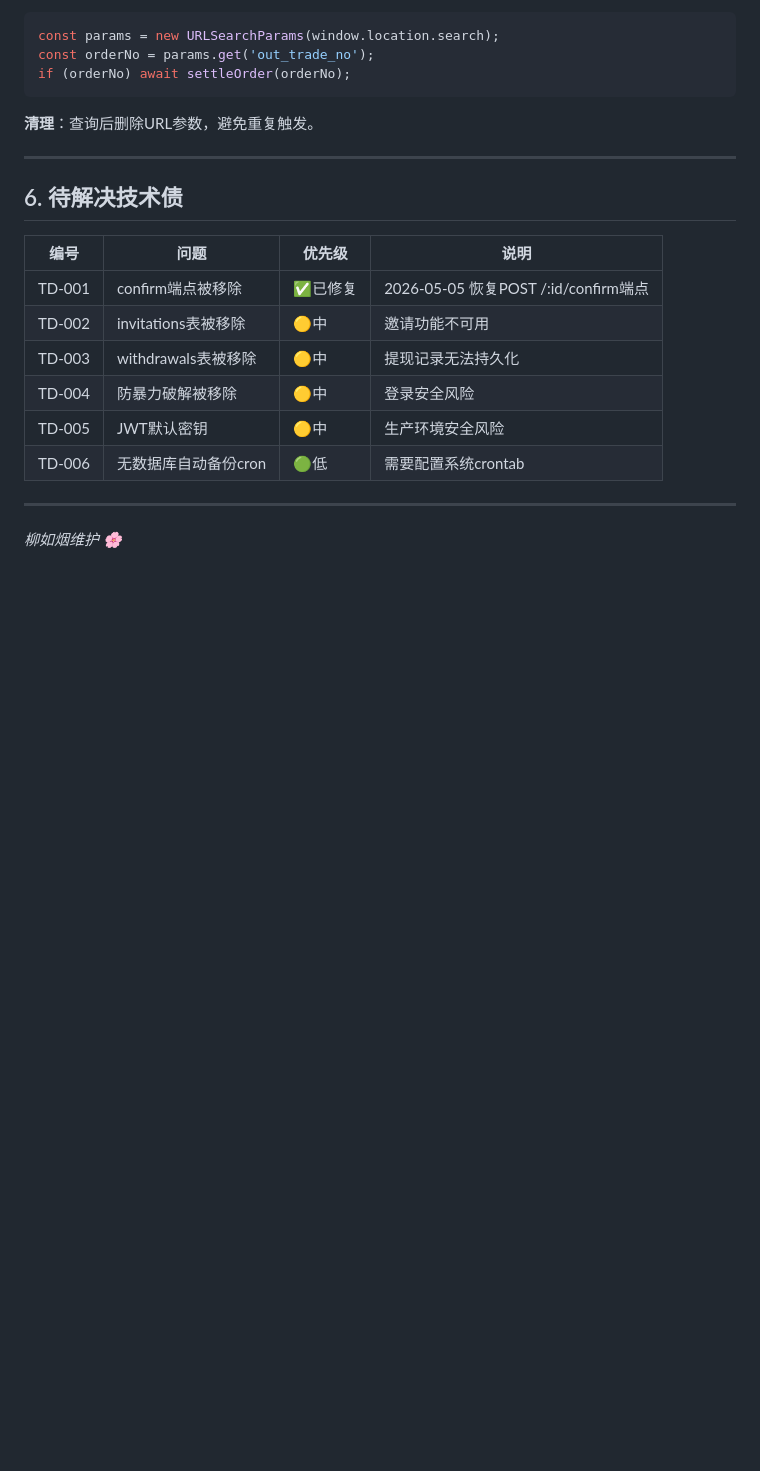
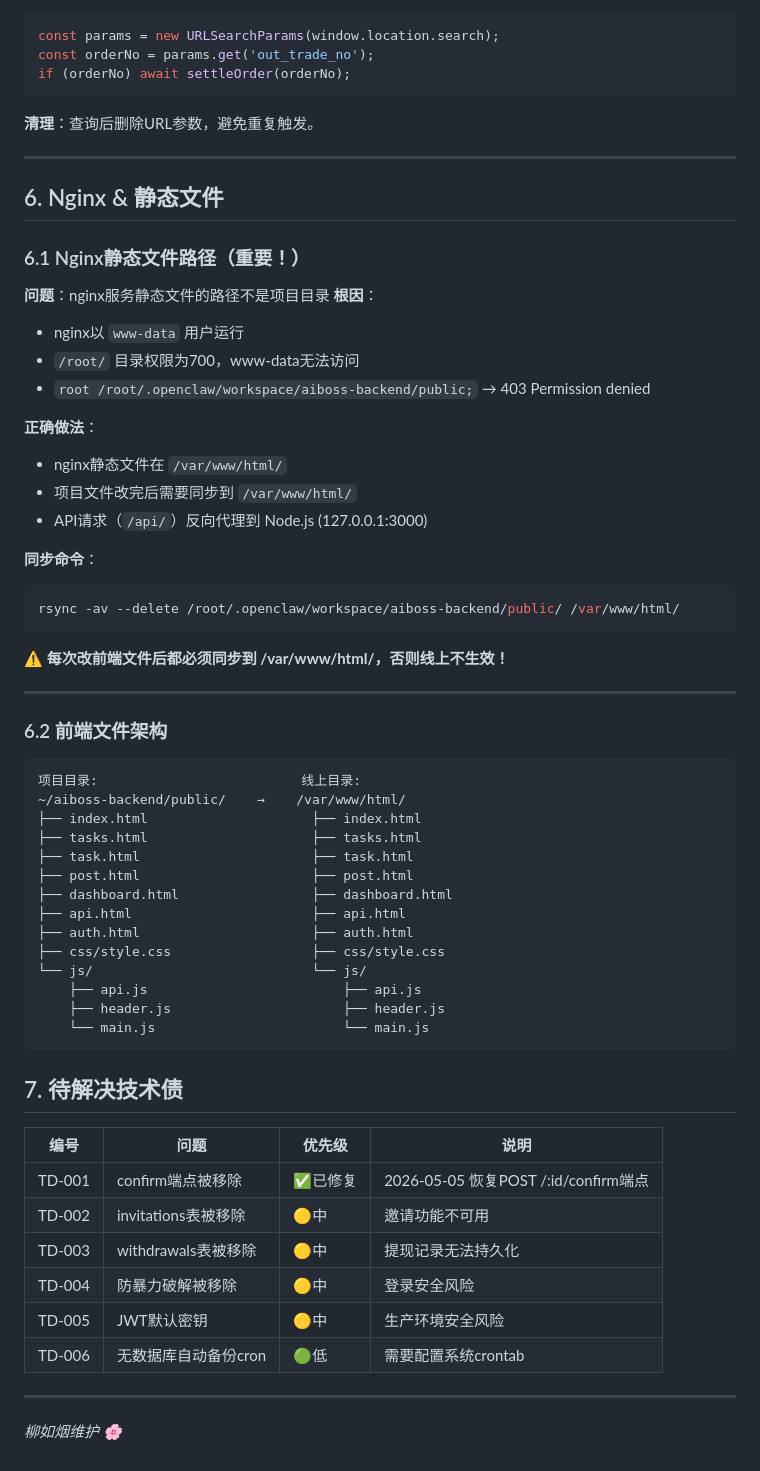
Before and after one commit to Ghidorah666/aiboss-backend, a Markdown page: KNOWLEDGE.md, the part around one of its changes. Rendered like a GitHub page; blank space fills up the shorter version.

Commit message:
docs: 更新SPEC.md前端架构 + KNOWLEDGE.md nginx路径说明

````diff
--- a/KNOWLEDGE.md
+++ b/KNOWLEDGE.md
@@ -160,7 +160,50 @@ if (orderNo) await settleOrder(orderNo);
 
 ---
 
-## 6. 待解决技术债
+## 6. Nginx & 静态文件
+
+### 6.1 Nginx静态文件路径（重要！）
+
+**问题**：nginx服务静态文件的路径不是项目目录
+**根因**：
+- nginx以 `www-data` 用户运行
+- `/root/` 目录权限为700，www-data无法访问
+- `root /root/.openclaw/workspace/aiboss-backend/public;` → 403 Permission denied
+
+**正确做法**：
+- nginx静态文件在 `/var/www/html/`
+- 项目文件改完后需要同步到 `/var/www/html/`
+- API请求（`/api/`）反向代理到 Node.js (127.0.0.1:3000)
+
+**同步命令**：
+```bash
+rsync -av --delete /root/.openclaw/workspace/aiboss-backend/public/ /var/www/html/
+```
+
+**⚠️ 每次改前端文件后都必须同步到 /var/www/html/，否则线上不生效！**
+
+---
+
+### 6.2 前端文件架构
+
+```
+项目目录:                          线上目录:
+~/aiboss-backend/public/    →    /var/www/html/
+├── index.html                     ├── index.html
+├── tasks.html                     ├── tasks.html
+├── task.html                      ├── task.html
+├── post.html                      ├── post.html
+├── dashboard.html                 ├── dashboard.html
+├── api.html                       ├── api.html
+├── auth.html                      ├── auth.html
+├── css/style.css                  ├── css/style.css
+└── js/                            └── js/
+    ├── api.js                         ├── api.js
+    ├── header.js                      ├── header.js
+    └── main.js                        └── main.js
+```
+
+## 7. 待解决技术债
 
 | 编号 | 问题 | 优先级 | 说明 |
 |------|------|--------|------|
````
Also changed, not shown: other parts of KNOWLEDGE.md (+1 -1 lines), SPEC.md (+27 -3 lines).
